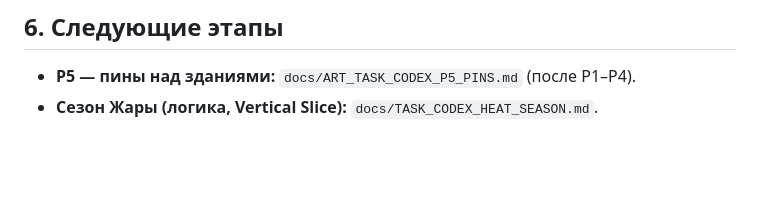
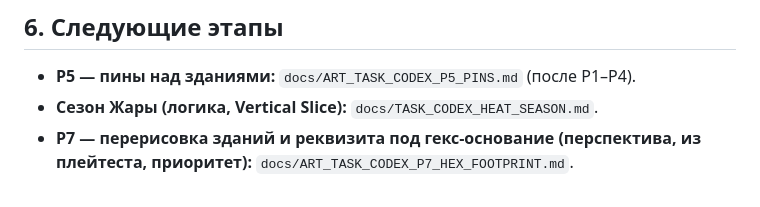
Before and after one commit to Gaefa/Gamefication, a Markdown page: docs/ART_TASK_CODEX.md, the part around the change. Rendered like a GitHub page; blank space fills up the shorter version.

```diff
--- a/docs/ART_TASK_CODEX.md
+++ b/docs/ART_TASK_CODEX.md
@@ -196,3 +196,4 @@ Godot --headless --path godot res://tools/save_roundtrip.tscn     # "ROUND-TRIP:
 
 - **P5 — пины над зданиями:** `docs/ART_TASK_CODEX_P5_PINS.md` (после P1–P4).
 - **Сезон Жары (логика, Vertical Slice):** `docs/TASK_CODEX_HEAT_SEASON.md`.
+- **P7 — перерисовка зданий и реквизита под гекс-основание (перспектива, из плейтеста, приоритет):** `docs/ART_TASK_CODEX_P7_HEX_FOOTPRINT.md`.
```
Also changed, not shown: docs/ART_TASK_CODEX_P7_HEX_FOOTPRINT.md (added, +110 -0 lines).
